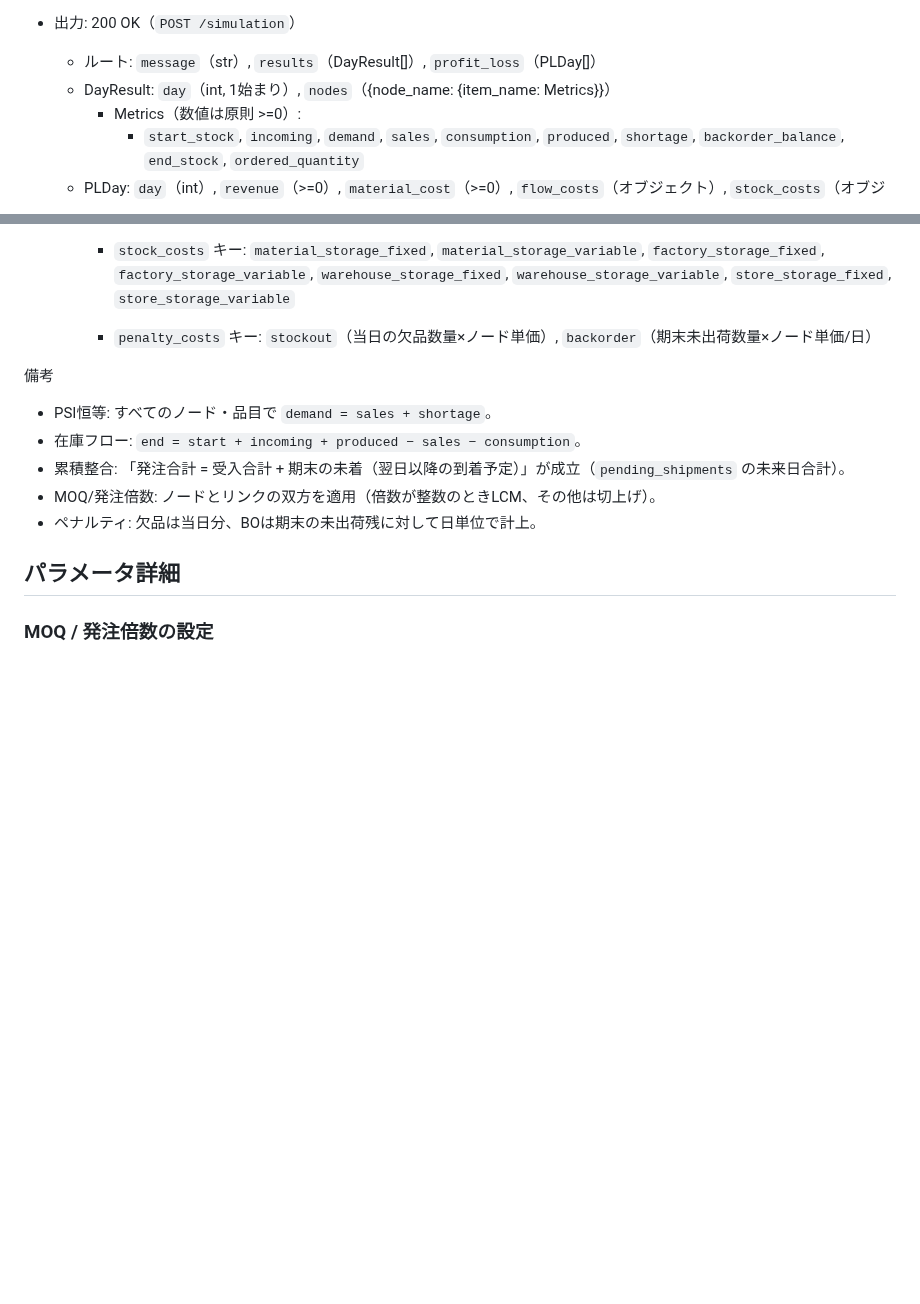
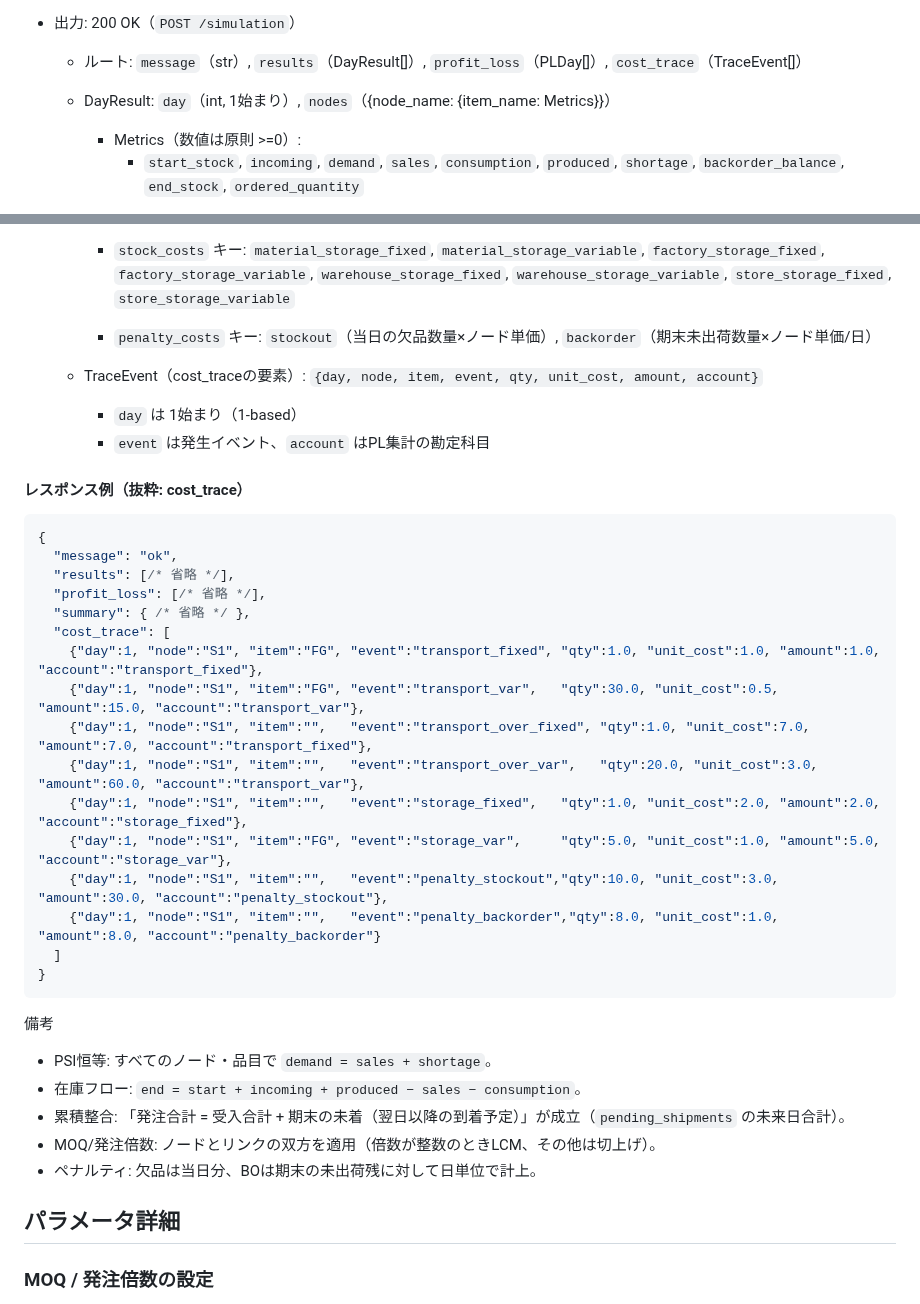
Before and after one commit to miumigy/scpln, a Markdown page: README.md, 2 parts joined by grey strips. Drawn GitHub-style; blank space fills up the shorter version.

Commit message:
docs: add API response cost_trace field and sample snippet (1-based days, events/accounts) (#39)
* feat(pl): add skeleton methods for PL recomputation from trace

* Revert "feat(pl): add skeleton methods for PL recomputation from trace"

This reverts commit e8334755f95753619901952453b00f7a25c4a8be.

* docs: add API response cost_trace field and sample snippet (1-based days, events/accounts)

---------

Co-authored-by: github-actions[bot] <41898282+github-actions[bot]@users.noreply.github.com>

````diff
--- a/README.md
+++ b/README.md
@@ -629,7 +629,7 @@ sequenceDiagram
       `demand_mean`（>=0）, `demand_std_dev`（>=0）
 
 - 出力: 200 OK（`POST /simulation`）
-  - ルート: `message`（str）, `results`（DayResult[]）, `profit_loss`（PLDay[]）
+  - ルート: `message`（str）, `results`（DayResult[]）, `profit_loss`（PLDay[]）, `cost_trace`（TraceEvent[]）
   - DayResult: `day`（int, 1始まり）, `nodes`（{node_name: {item_name: Metrics}}）
     - Metrics（数値は原則 >=0）:
       - `start_stock`, `incoming`, `demand`, `sales`, `consumption`, `produced`, `shortage`, `backorder_balance`, `end_stock`, `ordered_quantity`
@@ -648,6 +648,31 @@ sequenceDiagram
 
     - `penalty_costs` キー:
       `stockout`（当日の欠品数量×ノード単価）, `backorder`（期末未出荷数量×ノード単価/日）
+
+  - TraceEvent（cost_traceの要素）: `{day, node, item, event, qty, unit_cost, amount, account}`
+    - `day` は 1始まり（1-based）
+    - `event` は発生イベント、`account` はPL集計の勘定科目
+
+#### レスポンス例（抜粋: cost_trace）
+
+```json
+{
+  "message": "ok",
+  "results": [/* 省略 */],
+  "profit_loss": [/* 省略 */],
+  "summary": { /* 省略 */ },
+  "cost_trace": [
+    {"day":1, "node":"S1", "item":"FG", "event":"transport_fixed", "qty":1.0, "unit_cost":1.0, "amount":1.0, "account":"transport_fixed"},
+    {"day":1, "node":"S1", "item":"FG", "event":"transport_var",   "qty":30.0, "unit_cost":0.5, "amount":15.0, "account":"transport_var"},
+    {"day":1, "node":"S1", "item":"",   "event":"transport_over_fixed", "qty":1.0, "unit_cost":7.0, "amount":7.0, "account":"transport_fixed"},
+    {"day":1, "node":"S1", "item":"",   "event":"transport_over_var",   "qty":20.0, "unit_cost":3.0, "amount":60.0, "account":"transport_var"},
+    {"day":1, "node":"S1", "item":"",   "event":"storage_fixed",   "qty":1.0, "unit_cost":2.0, "amount":2.0, "account":"storage_fixed"},
+    {"day":1, "node":"S1", "item":"FG", "event":"storage_var",     "qty":5.0, "unit_cost":1.0, "amount":5.0, "account":"storage_var"},
+    {"day":1, "node":"S1", "item":"",   "event":"penalty_stockout","qty":10.0, "unit_cost":3.0, "amount":30.0, "account":"penalty_stockout"},
+    {"day":1, "node":"S1", "item":"",   "event":"penalty_backorder","qty":8.0, "unit_cost":1.0, "amount":8.0, "account":"penalty_backorder"}
+  ]
+}
+```
 
 備考
 - PSI恒等: すべてのノード・品目で `demand = sales + shortage`。
````
